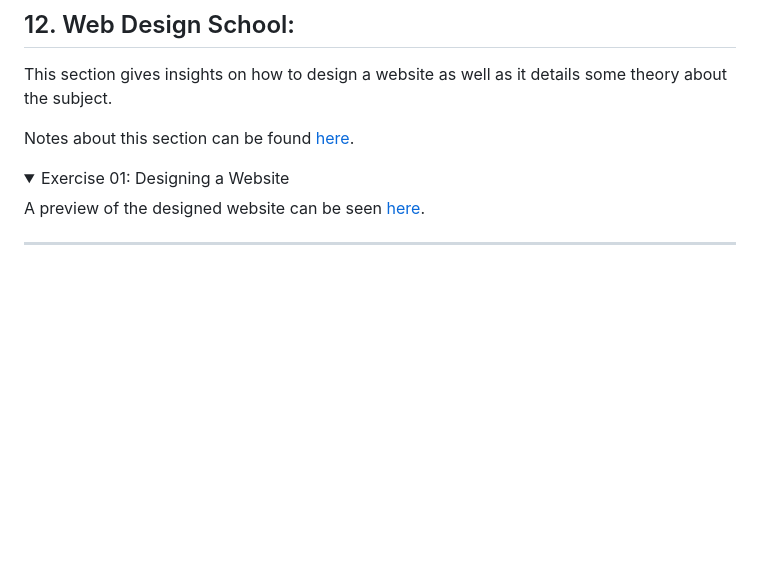
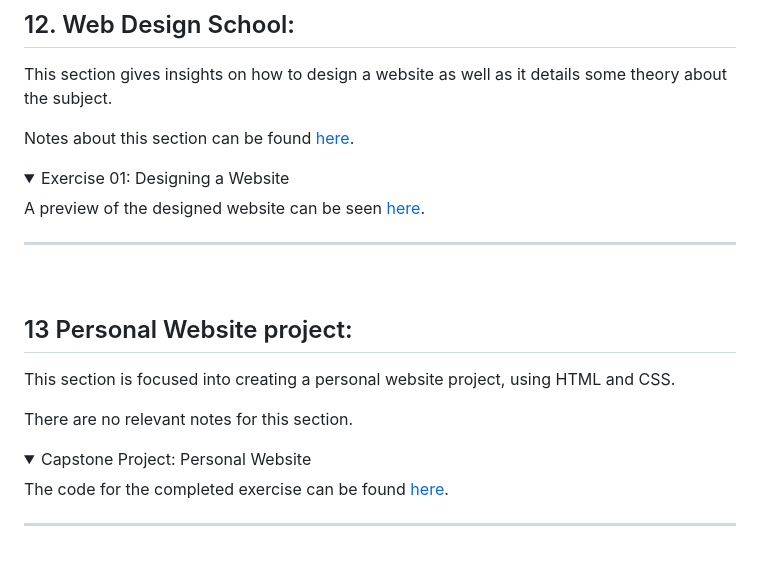
Before and after one commit to vonschappler/Web-Bootcamp, a Markdown page: README.md, the part around the change. Rendered like a GitHub page; folded sections open; blank space fills up the shorter version.

```diff
--- a/README.md
+++ b/README.md
@@ -366,6 +366,23 @@ Notes about this section can be found [here](https://github.com/vonschappler/Web
 <summary>Exercise 01: Designing a Website</summary>
 
 A preview of the designed website can be seen [here](https://www.canva.com/design/DAGT08Qzu5w/P-ls99_LwGaHpYI4SmGe3g/view?utm_content=DAGT08Qzu5w&utm_campaign=designshare&utm_medium=link&utm_source=editor).
+
+</details>
+
+<hr>
+<br>
+
+## 13 Personal Website project:
+
+This section is focused into creating a personal website project, using HTML and CSS.
+
+There are no relevant notes for this section.
+
+<details>
+
+<summary>Capstone Project: Personal Website</summary>
+
+The code for the completed exercise can be found [here](Section_13/01_personal_website/).
 
 </details>
 
```
